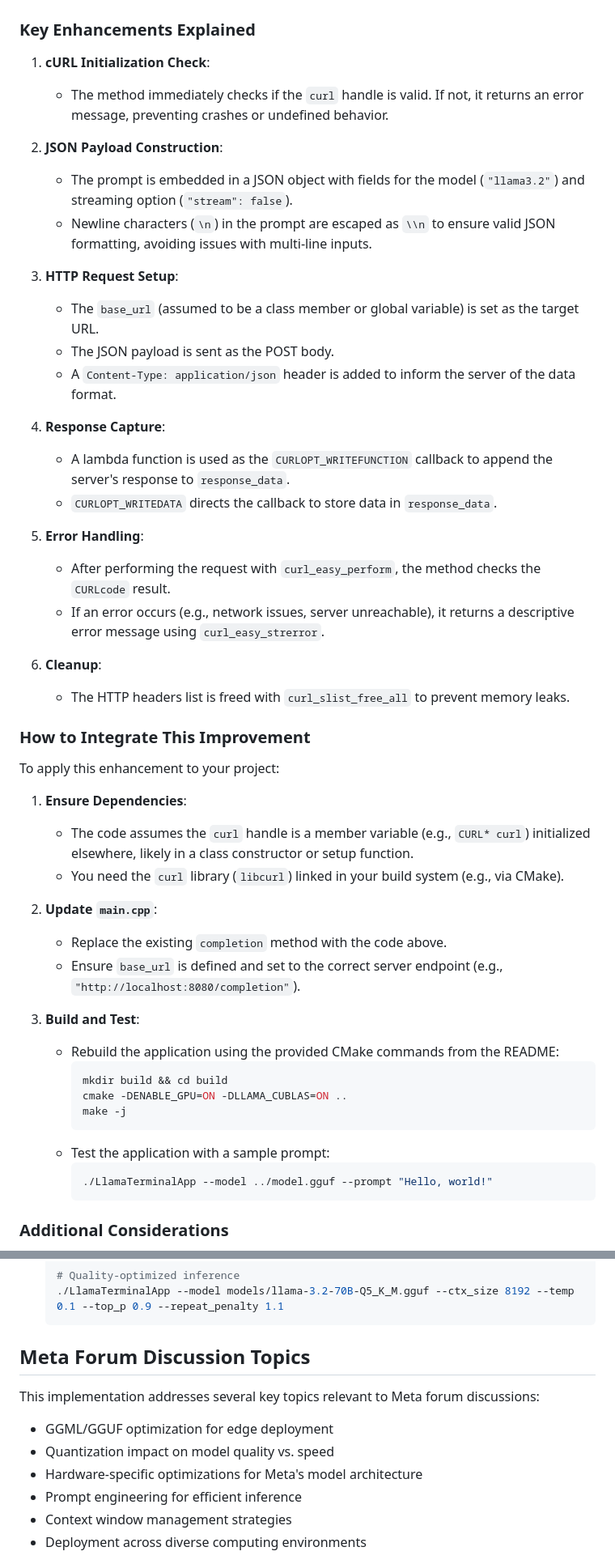
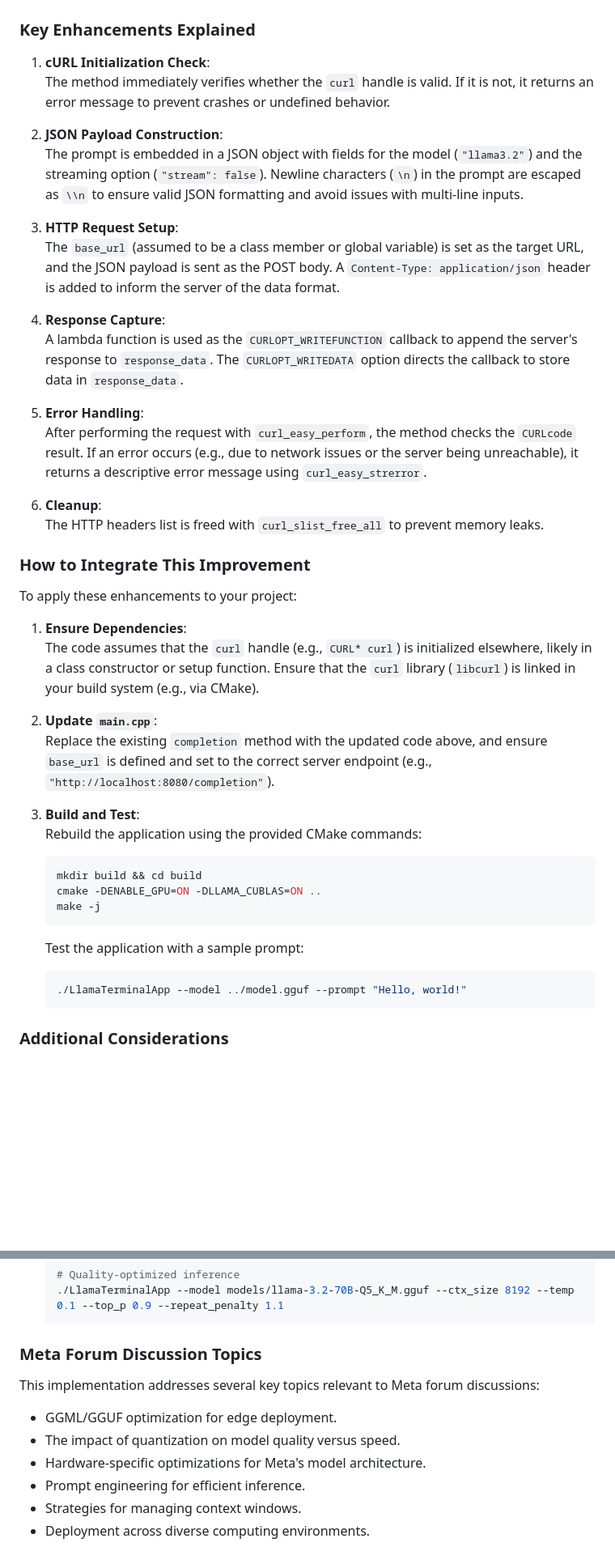
Before and after one commit to bniladridas/cpp_terminal_app, a Markdown page: README.md, 2 parts joined by grey strips. Shown: that part at 81% size. Drawn GitHub-style; blank space fills up the shorter version.

````diff
--- a/README.md
+++ b/README.md
@@ -58,48 +101,41 @@ std::string completion(const std::string &prompt) {
 
 ### Key Enhancements Explained
 1. **cURL Initialization Check**:
-   - The method immediately checks if the `curl` handle is valid. If not, it returns an error message, preventing crashes or undefined behavior.
+   The method immediately verifies whether the `curl` handle is valid. If it is not, it returns an error message to prevent crashes or undefined behavior.
 
 2. **JSON Payload Construction**:
-   - The prompt is embedded in a JSON object with fields for the model (`"llama3.2"`) and streaming option (`"stream": false`).
-   - Newline characters (`\n`) in the prompt are escaped as `\\n` to ensure valid JSON formatting, avoiding issues with multi-line inputs.
+   The prompt is embedded in a JSON object with fields for the model (`"llama3.2"`) and the streaming option (`"stream": false`). Newline characters (`\n`) in the prompt are escaped as `\\n` to ensure valid JSON formatting and avoid issues with multi-line inputs.
 
 3. **HTTP Request Setup**:
-   - The `base_url` (assumed to be a class member or global variable) is set as the target URL.
-   - The JSON payload is sent as the POST body.
-   - A `Content-Type: application/json` header is added to inform the server of the data format.
+   The `base_url` (assumed to be a class member or global variable) is set as the target URL, and the JSON payload is sent as the POST body. A `Content-Type: application/json` header is added to inform the server of the data format.
 
 4. **Response Capture**:
-   - A lambda function is used as the `CURLOPT_WRITEFUNCTION` callback to append the server's response to `response_data`.
-   - `CURLOPT_WRITEDATA` directs the callback to store data in `response_data`.
+   A lambda function is used as the `CURLOPT_WRITEFUNCTION` callback to append the server's response to `response_data`. The `CURLOPT_WRITEDATA` option directs the callback to store data in `response_data`.
 
 5. **Error Handling**:
-   - After performing the request with `curl_easy_perform`, the method checks the `CURLcode` result.
-   - If an error occurs (e.g., network issues, server unreachable), it returns a descriptive error message using `curl_easy_strerror`.
+   After performing the request with `curl_easy_perform`, the method checks the `CURLcode` result. If an error occurs (e.g., due to network issues or the server being unreachable), it returns a descriptive error message using `curl_easy_strerror`.
 
 6. **Cleanup**:
-   - The HTTP headers list is freed with `curl_slist_free_all` to prevent memory leaks.
+   The HTTP headers list is freed with `curl_slist_free_all` to prevent memory leaks.
 
 ### How to Integrate This Improvement
-To apply this enhancement to your project:
+To apply these enhancements to your project:
 1. **Ensure Dependencies**:
-   - The code assumes the `curl` handle is a member variable (e.g., `CURL* curl`) initialized elsewhere, likely in a class constructor or setup function.
-   - You need the `curl` library (`libcurl`) linked in your build system (e.g., via CMake).
+   The code assumes that the `curl` handle (e.g., `CURL* curl`) is initialized elsewhere, likely in a class constructor or setup function. Ensure that the `curl` library (`libcurl`) is linked in your build system (e.g., via CMake).
 
 2. **Update `main.cpp`**:
-   - Replace the existing `completion` method with the code above.
-   - Ensure `base_url` is defined and set to the correct server endpoint (e.g., `"http://localhost:8080/completion"`).
+   Replace the existing `completion` method with the updated code above, and ensure `base_url` is defined and set to the correct server endpoint (e.g., `"http://localhost:8080/completion"`).
 
 3. **Build and Test**:
-   - Rebuild the application using the provided CMake commands from the README:
-     ```bash
-     mkdir build && cd build
-     cmake -DENABLE_GPU=ON -DLLAMA_CUBLAS=ON ..
-     make -j
-     ```
-   - Test the application with a sample prompt:
-     ```bash
-     ./LlamaTerminalApp --model ../model.gguf --prompt "Hello, world!"
-     ```
+   Rebuild the application using the provided CMake commands:
+   ```bash
+   mkdir build && cd build
+   cmake -DENABLE_GPU=ON -DLLAMA_CUBLAS=ON ..
+   make -j
+   ```
+   Test the application with a sample prompt:
+   ```bash
+   ./LlamaTerminalApp --model ../model.gguf --prompt "Hello, world!"
+   ```
 
 ### Additional Considerations
@@ -326,15 +340,14 @@ Response: Efficient inference for large language models (LLMs) involves several
    ./LlamaTerminalApp --model models/llama-3.2-70B-Q5_K_M.gguf --ctx_size 8192 --temp 0.1 --top_p 0.9 --repeat_penalty 1.1
    ```
 
-## Meta Forum Discussion Topics
+### Meta Forum Discussion Topics
 This implementation addresses several key topics relevant to Meta forum discussions:
-
-- GGML/GGUF optimization for edge deployment
-- Quantization impact on model quality vs. speed
-- Hardware-specific optimizations for Meta's model architecture
-- Prompt engineering for efficient inference
-- Context window management strategies
-- Deployment across diverse computing environments
+- GGML/GGUF optimization for edge deployment.
+- The impact of quantization on model quality versus speed.
+- Hardware-specific optimizations for Meta's model architecture.
+- Prompt engineering for efficient inference.
+- Strategies for managing context windows.
+- Deployment across diverse computing environments.
 
 ![Love Hacking](img/love_hacking.png)
 
````
Also changed, not shown: other parts of README.md (+100 -77 lines).
